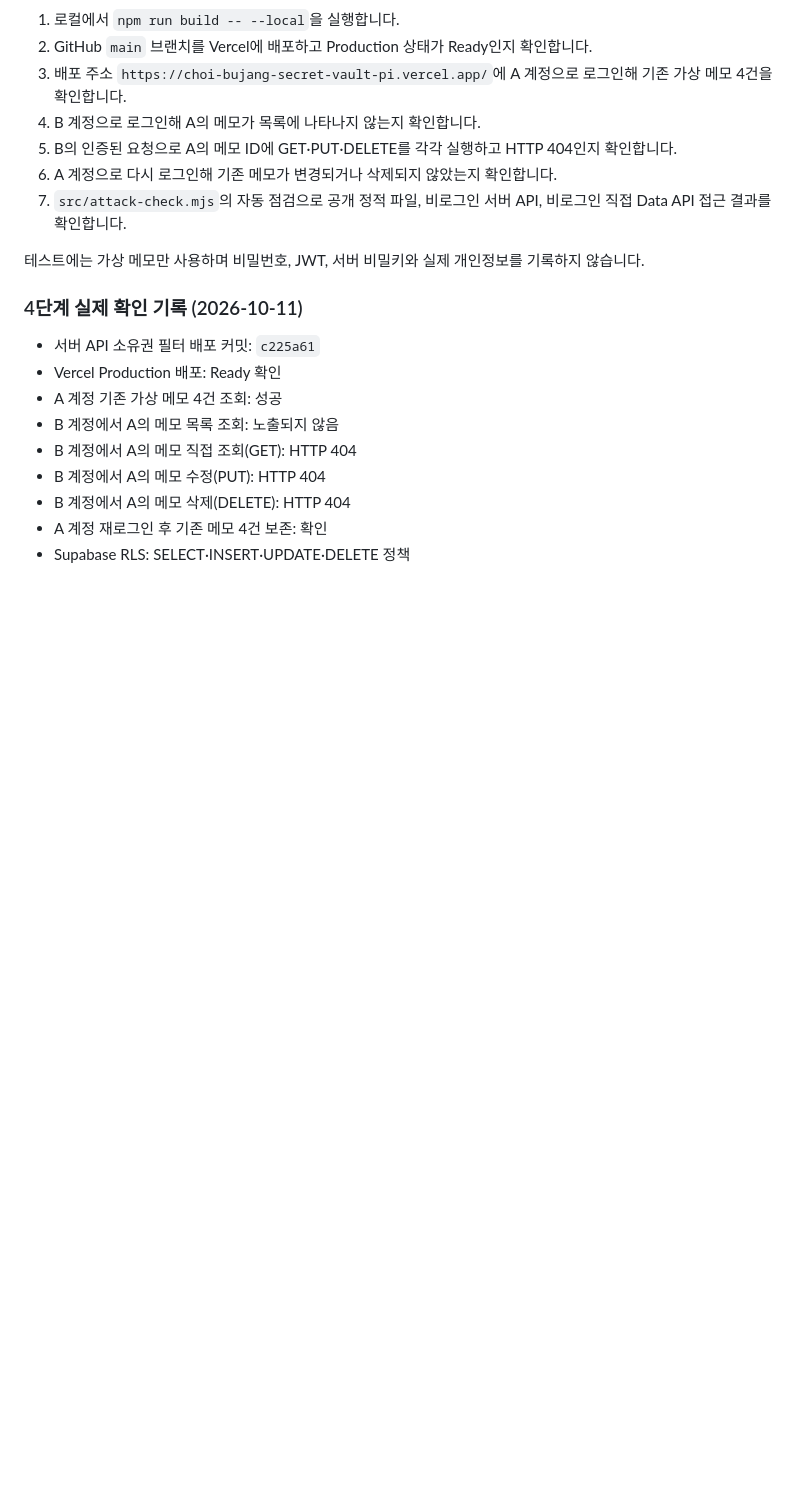
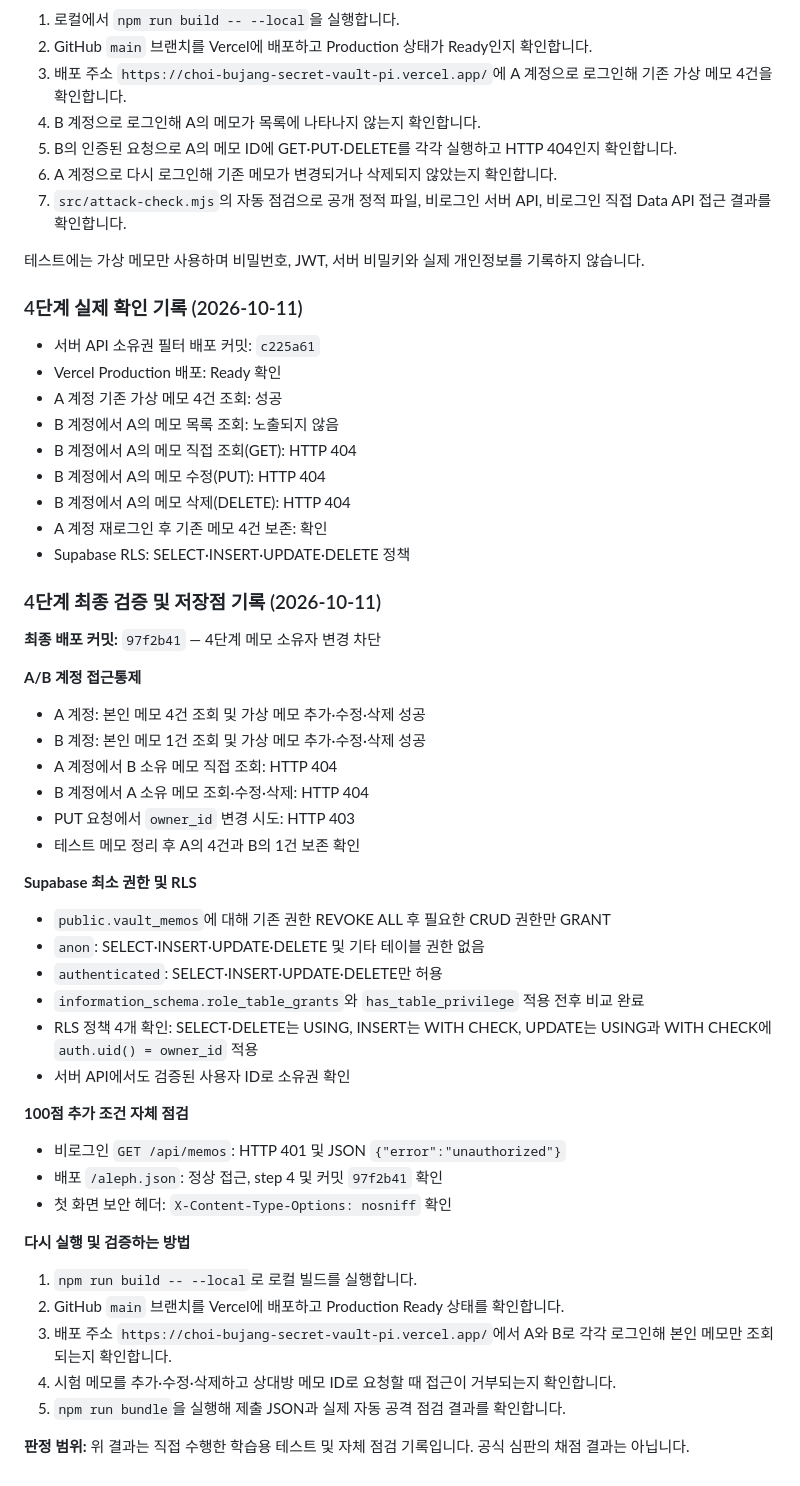
Before and after one commit to junyeong-lab/choi-bujang-secret-vault, a Markdown page: README.md, the part around the change. Drawn GitHub-style; blank space fills up the shorter version.

Commit message:
4단계 저장점

```diff
--- a/README.md
+++ b/README.md
@@ -173,3 +173,37 @@ Supabase Auth 이메일·비밀번호 로그인과 로그아웃을 구현했습
 - B 계정에서 A의 메모 삭제(DELETE): HTTP 404
 - A 계정 재로그인 후 기존 메모 4건 보존: 확인
 - Supabase RLS: SELECT·INSERT·UPDATE·DELETE 정책
+
+### 4단계 최종 검증 및 저장점 기록 (2026-10-11)
+
+**최종 배포 커밋:** `97f2b41` — 4단계 메모 소유자 변경 차단
+
+**A/B 계정 접근통제**
+- A 계정: 본인 메모 4건 조회 및 가상 메모 추가·수정·삭제 성공
+- B 계정: 본인 메모 1건 조회 및 가상 메모 추가·수정·삭제 성공
+- A 계정에서 B 소유 메모 직접 조회: HTTP 404
+- B 계정에서 A 소유 메모 조회·수정·삭제: HTTP 404
+- PUT 요청에서 `owner_id` 변경 시도: HTTP 403
+- 테스트 메모 정리 후 A의 4건과 B의 1건 보존 확인
+
+**Supabase 최소 권한 및 RLS**
+- `public.vault_memos`에 대해 기존 권한 REVOKE ALL 후 필요한 CRUD 권한만 GRANT
+- `anon`: SELECT·INSERT·UPDATE·DELETE 및 기타 테이블 권한 없음
+- `authenticated`: SELECT·INSERT·UPDATE·DELETE만 허용
+- `information_schema.role_table_grants`와 `has_table_privilege` 적용 전후 비교 완료
+- RLS 정책 4개 확인: SELECT·DELETE는 USING, INSERT는 WITH CHECK, UPDATE는 USING과 WITH CHECK에 `auth.uid() = owner_id` 적용
+- 서버 API에서도 검증된 사용자 ID로 소유권 확인
+
+**100점 추가 조건 자체 점검**
+- 비로그인 `GET /api/memos`: HTTP 401 및 JSON `{"error":"unauthorized"}`
+- 배포 `/aleph.json`: 정상 접근, step 4 및 커밋 `97f2b41` 확인
+- 첫 화면 보안 헤더: `X-Content-Type-Options: nosniff` 확인
+
+**다시 실행 및 검증하는 방법**
+1. `npm run build -- --local`로 로컬 빌드를 실행합니다.
+2. GitHub `main` 브랜치를 Vercel에 배포하고 Production Ready 상태를 확인합니다.
+3. 배포 주소 `https://choi-bujang-secret-vault-pi.vercel.app/`에서 A와 B로 각각 로그인해 본인 메모만 조회되는지 확인합니다.
+4. 시험 메모를 추가·수정·삭제하고 상대방 메모 ID로 요청할 때 접근이 거부되는지 확인합니다.
+5. `npm run bundle`을 실행해 제출 JSON과 실제 자동 공격 점검 결과를 확인합니다.
+
+**판정 범위:** 위 결과는 직접 수행한 학습용 테스트 및 자체 점검 기록입니다. 공식 심판의 채점 결과는 아닙니다.
```
